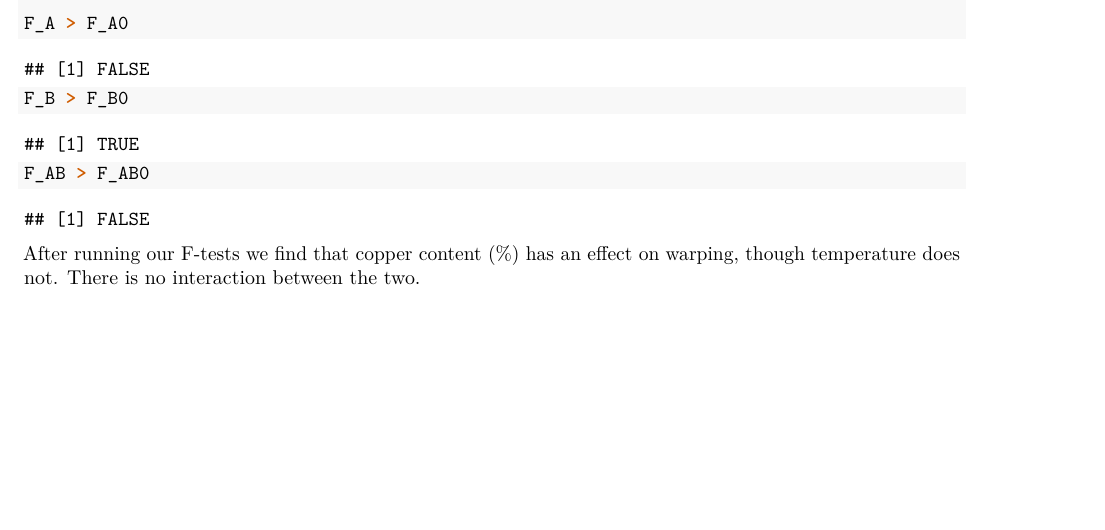
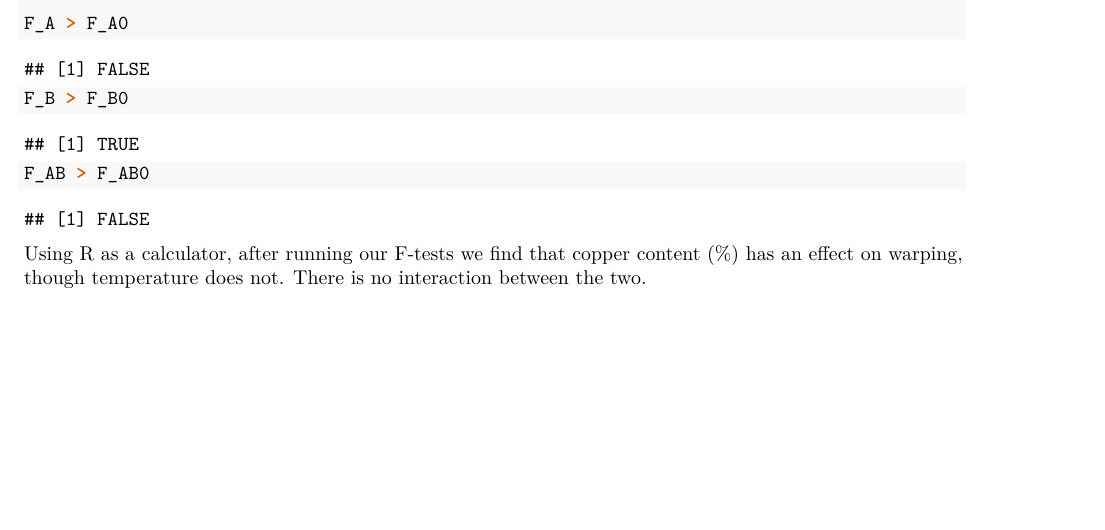
Before and after one commit to emmjia/HCH5-JLEM-Math-447, an R Markdown document (HCH5-RMarkdown.Rmd): part of page 10 of 10, cut so that both start at the same text. Rendered offline with R 4.5, knitr and Pandoc, then LaTeX, with nearby package versions; some code elsewhere in the file could not run offline; common packages that the code uses without loading them are loaded.

Commit message:
5.22 Update #2
Problem 5.22:
- reformatted conclusion

````diff
--- a/HCH5-RMarkdown.Rmd
+++ b/HCH5-RMarkdown.Rmd
@@ -233,4 +233,4 @@ F_B > F_B0
 F_AB > F_AB0
 ```
 
-After running our F-tests we find that copper content (%) has an effect on warping, though temperature does not.  There is no interaction between the two.
+Using R as a calculator, after running our F-tests we find that copper content (%) has an effect on warping, though temperature does not.  There is no interaction between the two.
````
